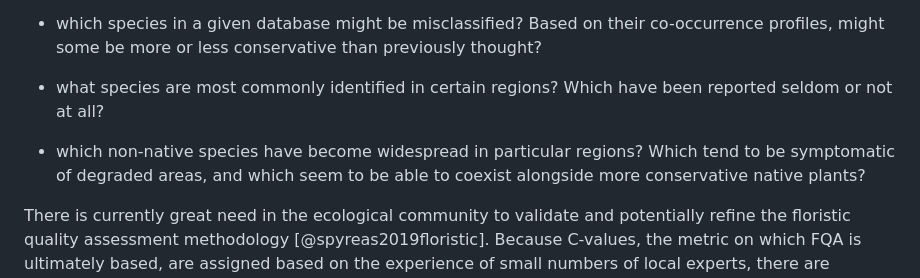
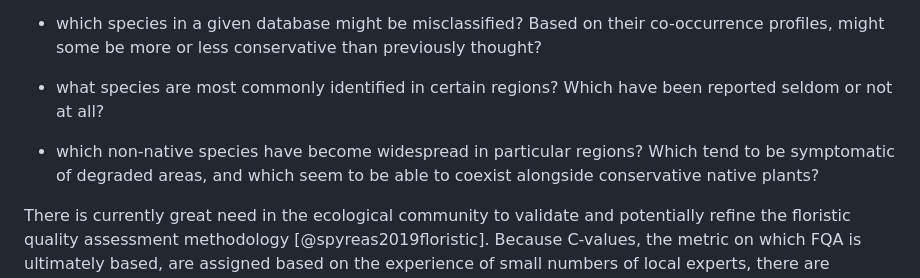
Before and after one commit to equitable-equations/fqar, a Markdown page: paper/paper.md, the part around the change. Drawn GitHub-style.

Commit message:
copy edit paper

```diff
--- a/paper/paper.md
+++ b/paper/paper.md
@@ -43,7 +43,7 @@ The `fqar` package enables analysis with a wider lens, allowing users to conside
 
 - what species are most commonly identified in certain regions? Which have been reported seldom or not at all?
 
-- which non-native species have become widespread in particular regions? Which tend to be symptomatic of degraded areas, and which seem to be able to coexist alongside more conservative native plants?
+- which non-native species have become widespread in particular regions? Which tend to be symptomatic of degraded areas, and which seem to be able to coexist alongside conservative native plants?
 
 There is currently great need in the ecological community to validate and potentially refine the floristic quality assessment methodology [@spyreas2019floristic]. Because C-values, the metric on which FQA is ultimately based, are assigned based on the experience of small numbers of local experts, there are inevitable inconsistencies and irregularities which only a larger-scale reconsideration can address. Thus far the community has only been able to take preliminary or ad hoc steps in that direction [@matthews2015null], [@bourdaghs2006properties]. The `fqar` package will allow for a more deep, targeted analysis.
 
```
